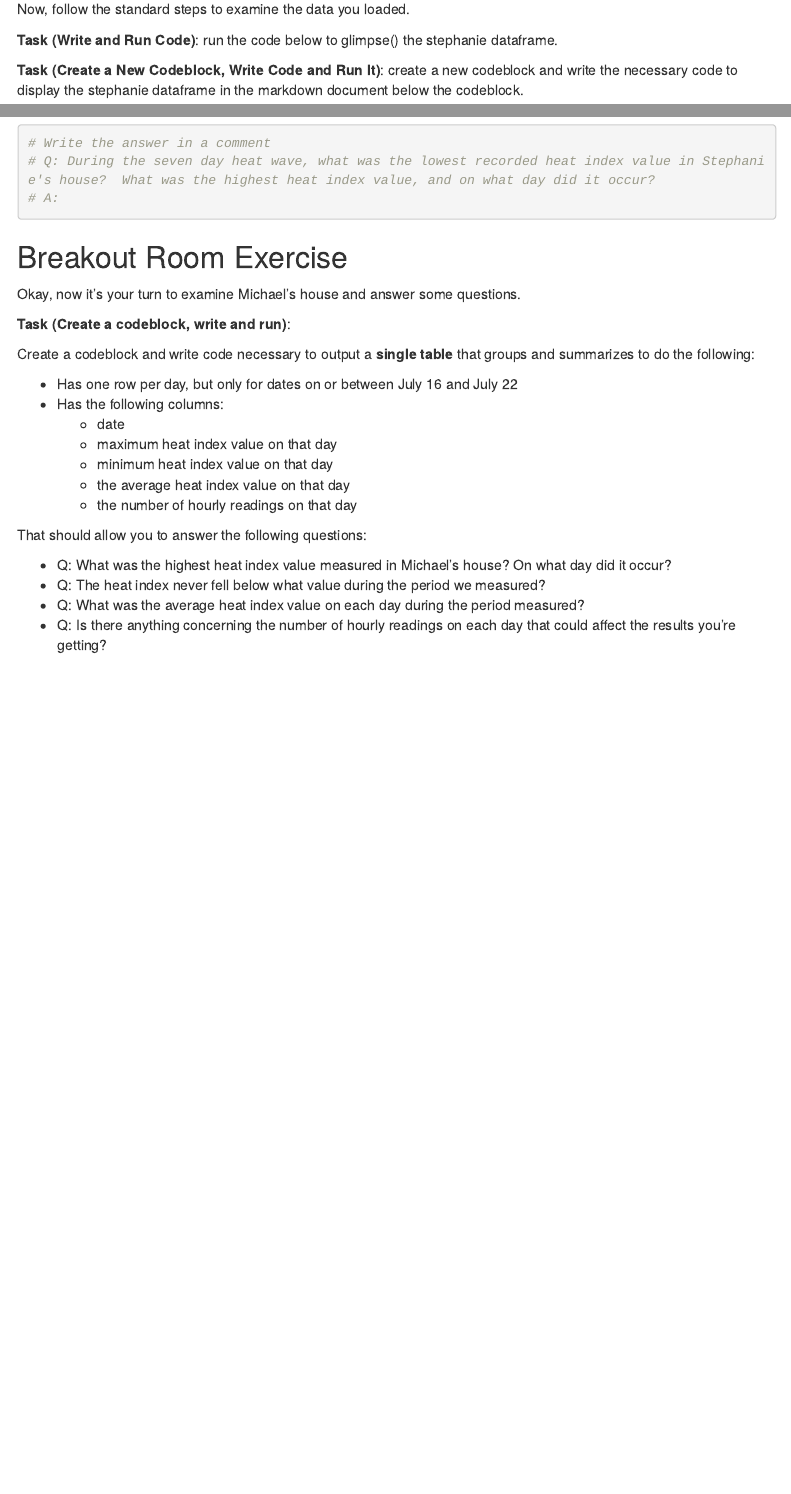
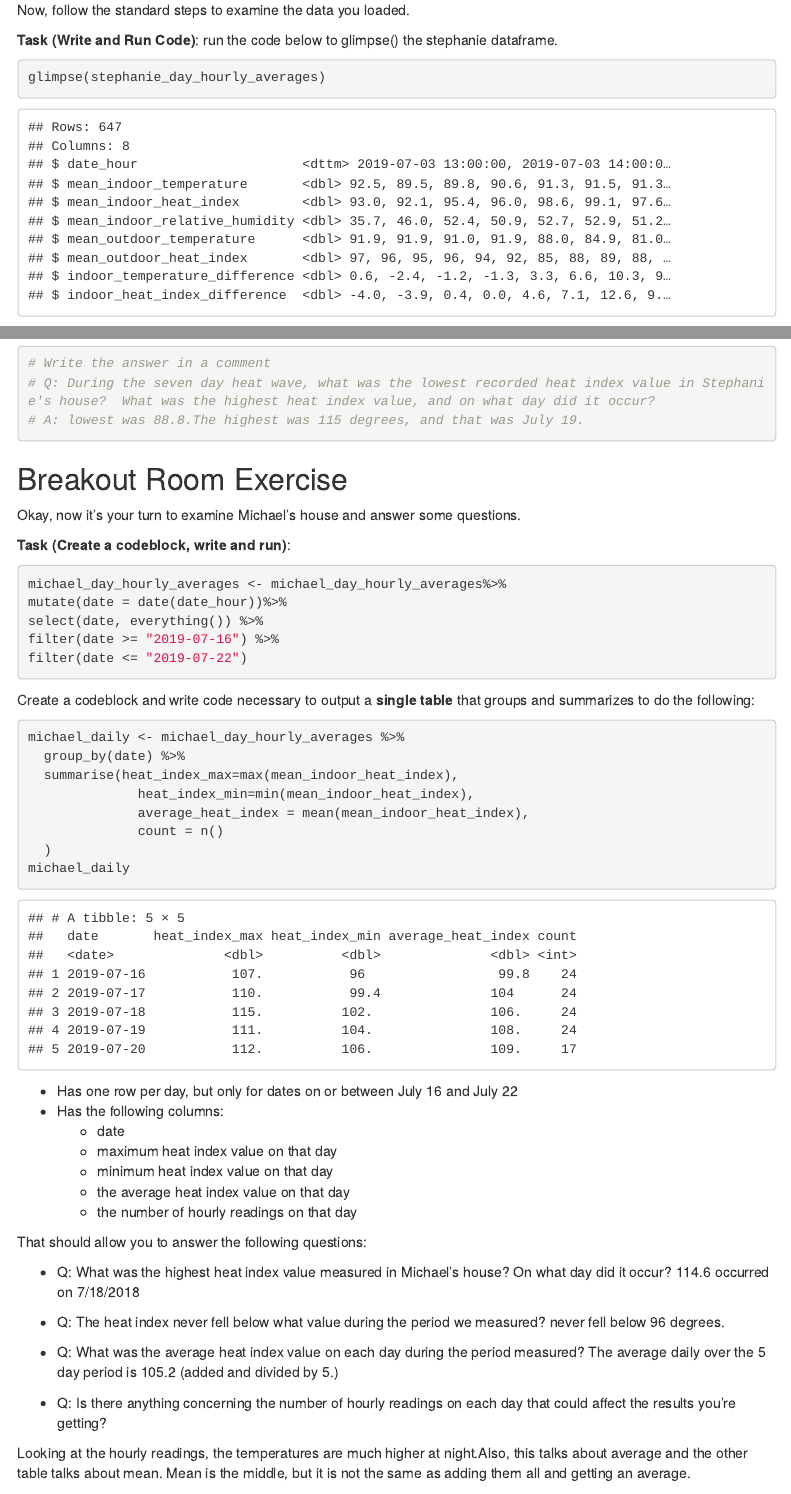
Before and after one commit to rkobell/RK_Fall2020_DataJournalism, an R Markdown document (in_class_04/in_class_04.Rmd): the page in a window 1100 px wide, from 2380 px down before the commit and from 2630 px down after it, so that both start at the same text, and a second part further down, joined at a grey line. Rendered offline with R 4.5, knitr and Pandoc, with nearby package versions; menus at the side of the page are left out.

Commit message:
Update in_class_04.Rmd
Re-did my file becuase missed class part of class.

````diff
--- a/in_class_04/in_class_04.Rmd
+++ b/in_class_04/in_class_04.Rmd
@@ -94,7 +94,7 @@ Now, follow the standard steps to examine the data you loaded.
 **Task (Write and Run Code)**: run the code below to glimpse() the stephanie dataframe.
 
 ```{r}
-
+glimpse(stephanie_day_hourly_averages)
 ```
 
 **Task (Create a New Codeblock, Write Code and Run It)**: create a new codeblock and write the necessary code to display the stephanie dataframe in the markdown document below the codeblock.
@@ -227,7 +227,7 @@ stephanie_daily_min_max
 
 # Write the answer in a comment
 # Q: During the seven day heat wave, what was the lowest recorded heat index value in Stephanie's house?  What was the highest heat index value, and on what day did it occur?
-# A:
+# A: lowest was 88.8.The highest was 115 degrees, and that was July 19.
 
 
 ```
@@ -237,8 +237,25 @@ stephanie_daily_min_max
 Okay, now it's your turn to examine Michael's house and answer some questions.
 
 **Task (Create a codeblock, write and run)**:
+```{r}
+michael_day_hourly_averages <- michael_day_hourly_averages%>%
+mutate(date = date(date_hour))%>%
+select(date, everything()) %>%
+filter(date >= "2019-07-16") %>%
+filter(date <= "2019-07-22")
+```
+Create a codeblock and write code necessary to output a **single table** that groups and summarizes to do the following:
 
-Create a codeblock and write code necessary to output a **single table** that groups and summarizes to do the following:
+```{r}
+michael_daily <- michael_day_hourly_averages %>%
+  group_by(date) %>%
+  summarise(heat_index_max=max(mean_indoor_heat_index),
+              heat_index_min=min(mean_indoor_heat_index),
+              average_heat_index = mean(mean_indoor_heat_index),
+              count = n()
+  )
+michael_daily
+```
 
 * Has one row per day, but only for dates on or between July 16 and July 22
 * Has the following columns:
@@ -250,9 +267,16 @@ Create a codeblock and write code necessary to output a **single table** that gr
 
 That should allow you to answer the following questions:
 
-* Q: What was the highest heat index value measured in Michael's house? On what day did it occur?
+* Q: What was the highest heat index value measured in Michael's house? On what day did it occur? 114.6 occurred on 7/18/2018
+
 * Q: The heat index never fell below what value during the period we measured?
+never fell below 96 degrees.
+
 * Q: What was the average heat index value on each day during the period measured?
+The average daily over the 5 day period is 105.2 (added and divided by 5.)
+
 * Q: Is there anything concerning the number of hourly readings on each day that could affect the results you're getting?
 
+Looking at the hourly readings, the temperatures are much higher at night.Also, this talks about average and the other table talks about mean. Mean is the middle, but it is not the same as adding them all and getting an average.
+
 -30-
````
Also changed, not shown: in_class_04/in_class_04.Rmd (6 more changed lines).
